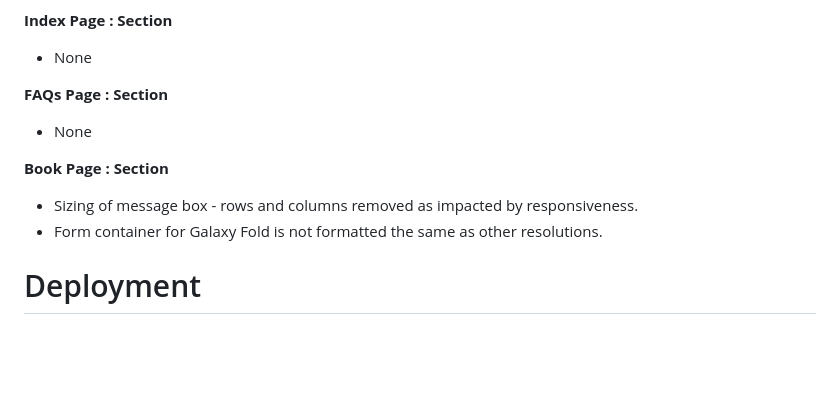
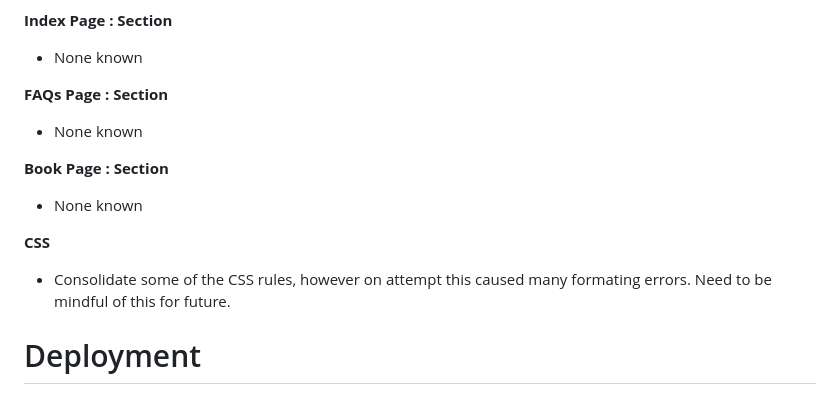
Before and after one commit to nicolleharding/Elna-Vedic-Astrology, a Markdown page: README.md, the part around one of its changes. Rendered like a GitHub page; blank space fills up the shorter version.

```diff
--- a/README.md
+++ b/README.md
@@ -228,13 +238,15 @@ HTML Errors Fixed
 
 **Index Page : Section**
-  - None
+  - None known
 
 **FAQs Page : Section**
-  - None
+  - None known
 
 **Book Page : Section**
-  - Sizing of message box - rows and columns removed as impacted by responsiveness.
-  - Form container for Galaxy Fold is not formatted the same as other resolutions.
+  - None known
+
+**CSS**
+  - Consolidate some of the CSS rules, however on attempt this caused many formating errors. Need to be mindful of this for future.
 
 # Deployment
 
```
Also changed, not shown: other parts of README.md (+21 -11 lines).
